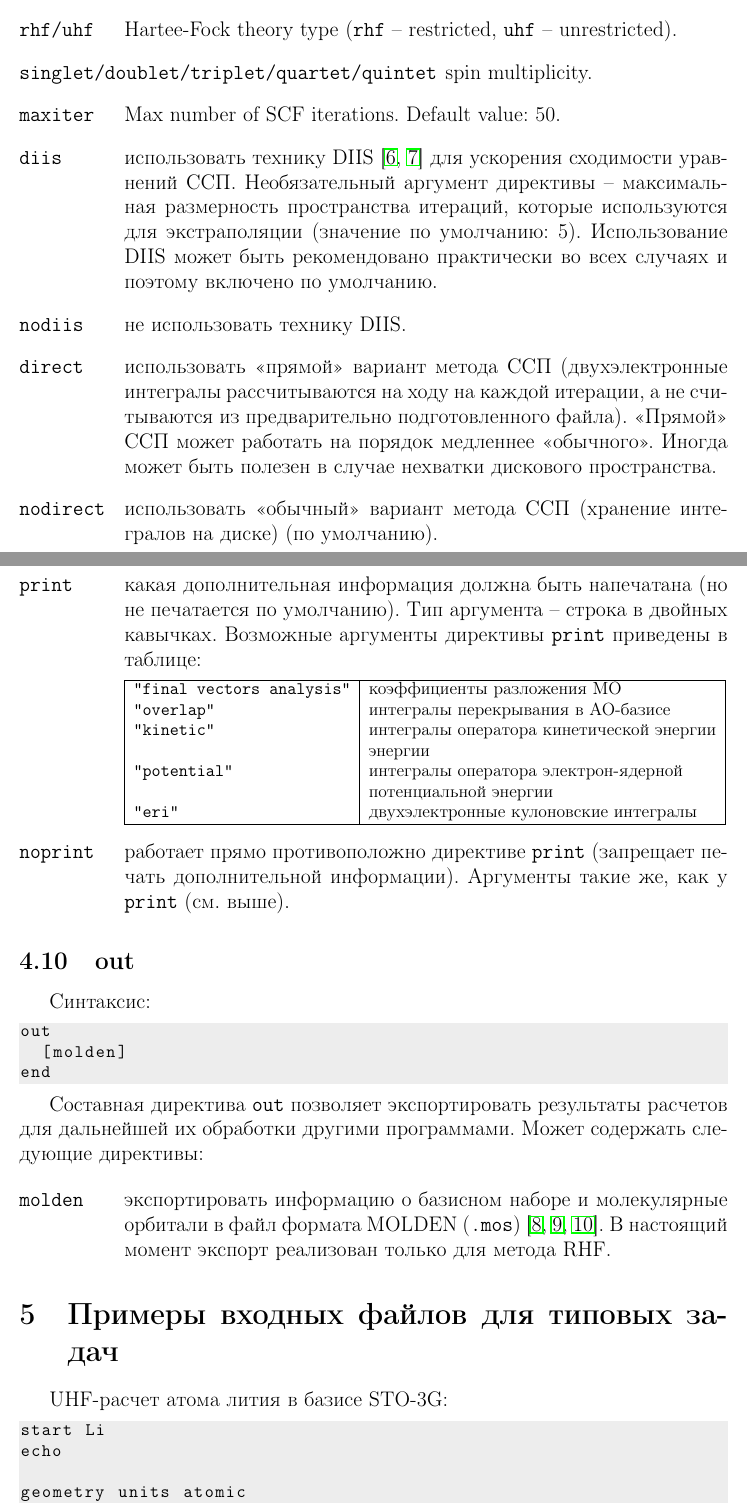
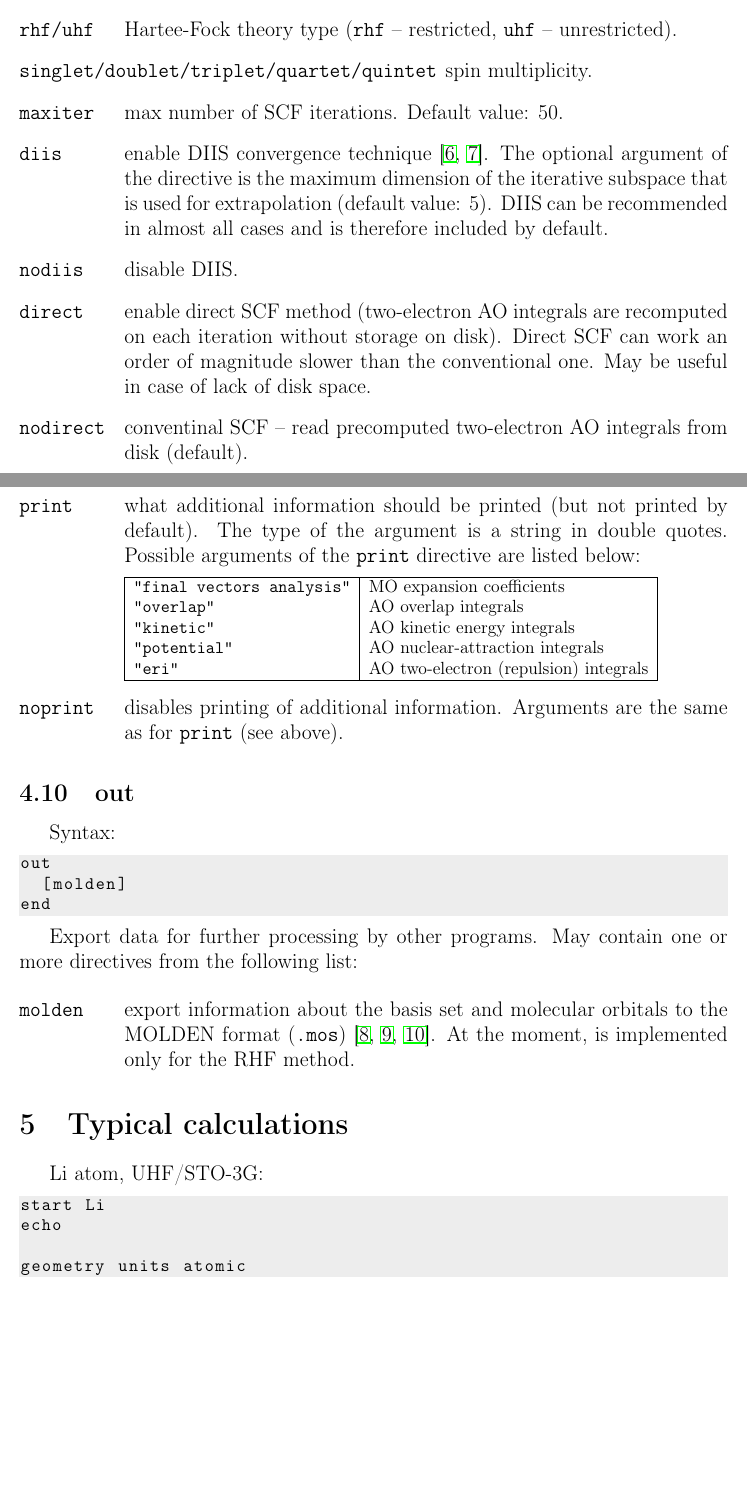
Before and after one commit to aoleynichenko/minichem, a LaTeX document (docs/manual_en.tex): two parts of pages 8 and 9 of 12, joined at a grey line, cut so that both start at the same text, the shorter picture padded with empty space. Compiled offline with pdfLaTeX.

Commit message:
english manual finished

```diff
--- a/docs/manual_en.tex
+++ b/docs/manual_en.tex
@@ -11,7 +11,7 @@
 
 \usepackage[T1]{fontenc}
 \usepackage[utf8x]{inputenc}
-\usepackage[english,russian]{babel}
+%\usepackage[english,russian]{babel}
 \usepackage{indentfirst}
 \usepackage{amssymb}
 \usepackage{amsfonts}
@@ -371,33 +371,34 @@ The \texttt{scf} compound directive is used to configure the SCF procedure. It m
 	\end{itemize}
 \item [rhf/uhf] Hartee-Fock theory type (\texttt{rhf} -- restricted, \texttt{uhf} -- unrestricted).
 \item [singlet/doublet/triplet/quartet/quintet] spin multiplicity.
-\item [maxiter] Max number of SCF iterations. Default value: 50.
-\item [diis] использовать технику DIIS \cite{pulay1980,pulay1981} для ускорения сходимости уравнений ССП. Необязательный аргумент директивы -- максимальная размерность пространства итераций, которые используются для экстраполяции (значение по умолчанию: 5). Использование DIIS может быть рекомендовано практически во всех случаях и поэтому включено по умолчанию.
-\item [nodiis] не использовать технику DIIS.
-\item [direct] использовать <<прямой>> вариант метода ССП (двухэлектронные интегралы рассчитываются на ходу на каждой итерации, а не считываются из предварительно подготовленного файла). <<Прямой>> ССП может работать на порядок медленнее <<обычного>>. Иногда может быть полезен в случае нехватки дискового пространства.
-\item [nodirect] использовать <<обычный>> вариант метода ССП (хранение интегралов на диске) (по умолчанию).
-\item [print] какая дополнительная информация должна быть напечатана (но не печатается по умолчанию). Тип аргумента -- строка в двойных кавычках. Возможные аргументы директивы \texttt{print} приведены в таблице:
+\item [maxiter] max number of SCF iterations. Default value: 50.
+\item [diis] enable DIIS convergence technique \cite{pulay1980,pulay1981}.
+The optional argument of the directive is the maximum dimension of the iterative subspace that is used for extrapolation (default value: 5). DIIS can be recommended in almost all cases and is therefore included by default.
+\item [nodiis] disable DIIS.
+\item [direct] enable direct SCF method (two-electron AO integrals are recomputed on each iteration without storage on disk).
+Direct SCF can work an order of magnitude slower than the conventional one. May be useful in case of lack of disk space.
+\item [nodirect] conventinal SCF -- read precomputed two-electron AO integrals from disk (default).
+\item [print]
+what additional information should be printed (but not printed by default). The type of the argument is a string in double quotes. Possible arguments of the \texttt{print} directive are listed below:
 
 {
 \small
 \begin{tabular}{|l|l|}
 \hline
-\texttt{"final vectors analysis"} & коэффициенты разложения МО \\
-\texttt{"overlap"}   & интегралы перекрывания в АО-базисе \\
-\texttt{"kinetic"}   & интегралы оператора кинетической энергии \\
-                     & энергии \\
-\texttt{"potential"} & интегралы оператора электрон-ядерной \\
-                     & потенциальной энергии \\
-\texttt{"eri"}       & двухэлектронные кулоновские интегралы \\
+\texttt{"final vectors analysis"} & MO expansion coefficients \\
+\texttt{"overlap"}   & AO overlap integrals \\
+\texttt{"kinetic"}   & AO kinetic energy integrals \\
+\texttt{"potential"} & AO nuclear-attraction integrals \\
+\texttt{"eri"}       & AO two-electron (repulsion) integrals \\
 \hline
 \end{tabular}
 }
-\item [noprint] работает прямо противоположно директиве \texttt{print} (запрещает печать дополнительной информации). Аргументы такие же, как у \texttt{print} (см. выше).
+\item [noprint] disables printing of additional information. Arguments are the same as for \texttt{print} (see above).
 \end{labeling}
 
 \subsection{out}
 
-Синтаксис:
+Syntax:
 
 \begin{lstlisting}
 out
@@ -405,15 +406,16 @@ out
 end
 \end{lstlisting}
 
-Составная директива \texttt{out} позволяет экспортировать результаты расчетов для дальнейшей их обработки другими программами. Может содержать следующие директивы:
+Export data for further processing by other programs. May contain one or more directives from the following list:
 
 \begin{labeling}{alligator}
-\item [molden] экспортировать информацию о базисном наборе и молекулярные орбитали в файл формата MOLDEN (\texttt{.mos}) \cite{molden2000,molden2017,MoldenFormat}. В настоящий момент экспорт реализован только для метода RHF.
+\item [molden] export information about the basis set and molecular orbitals to the MOLDEN format (\texttt{.mos}) \cite{molden2000,molden2017,MoldenFormat}. At the moment, is implemented only for the RHF method.
 \end{labeling}
 
-\section{Примеры входных файлов для типовых задач}\label{sec:examples}
+\section{Typical calculations}\label{sec:examples}
 
-UHF-расчет атома лития в базисе STO-3G:
+Li atom, UHF/STO-3G:
+
 \begin{lstlisting}
 start Li
 echo
```
Also changed, not shown: docs/manual_en.pdf, docs/manual_ru.pdf, docs/manual_en.tex (5 more changed lines).
